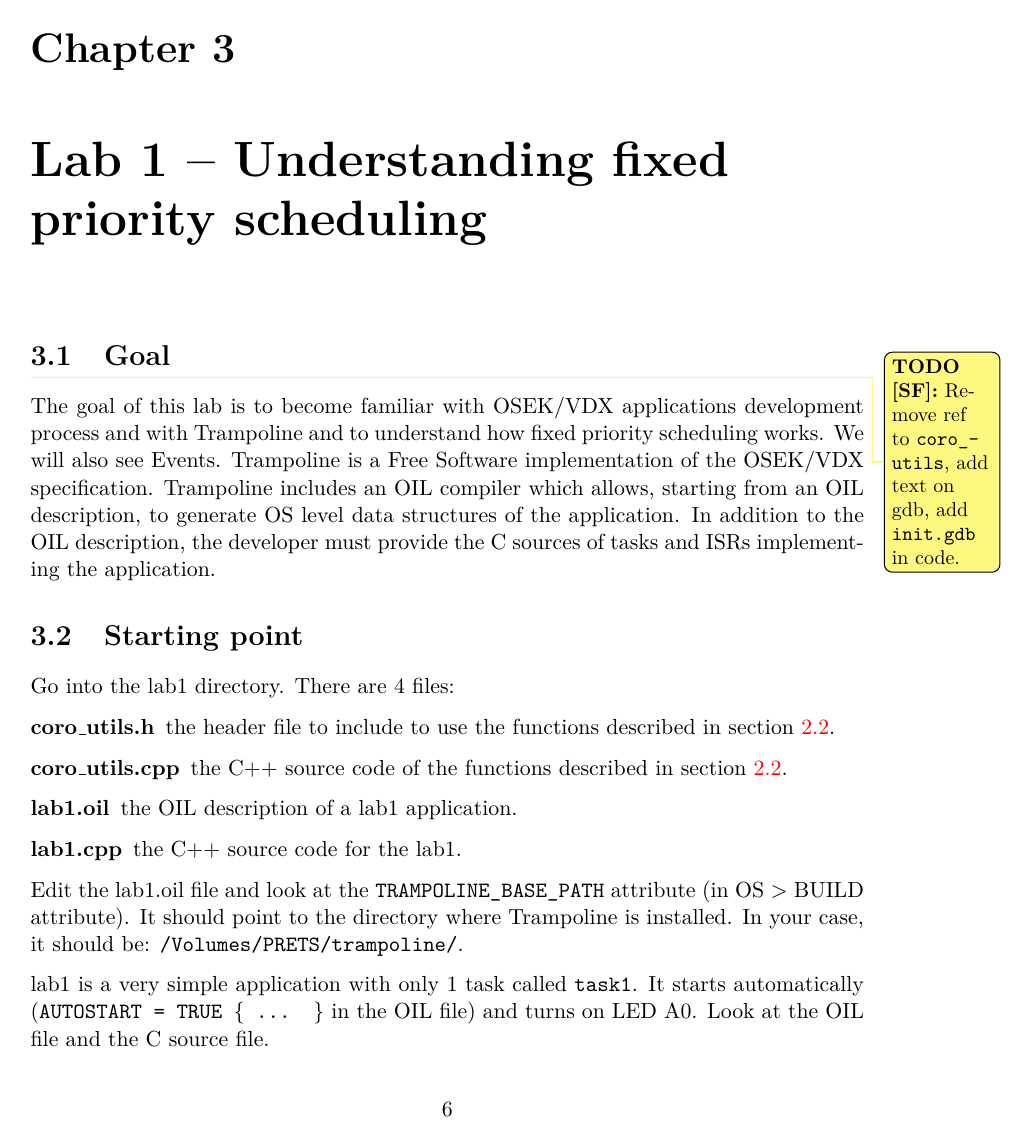
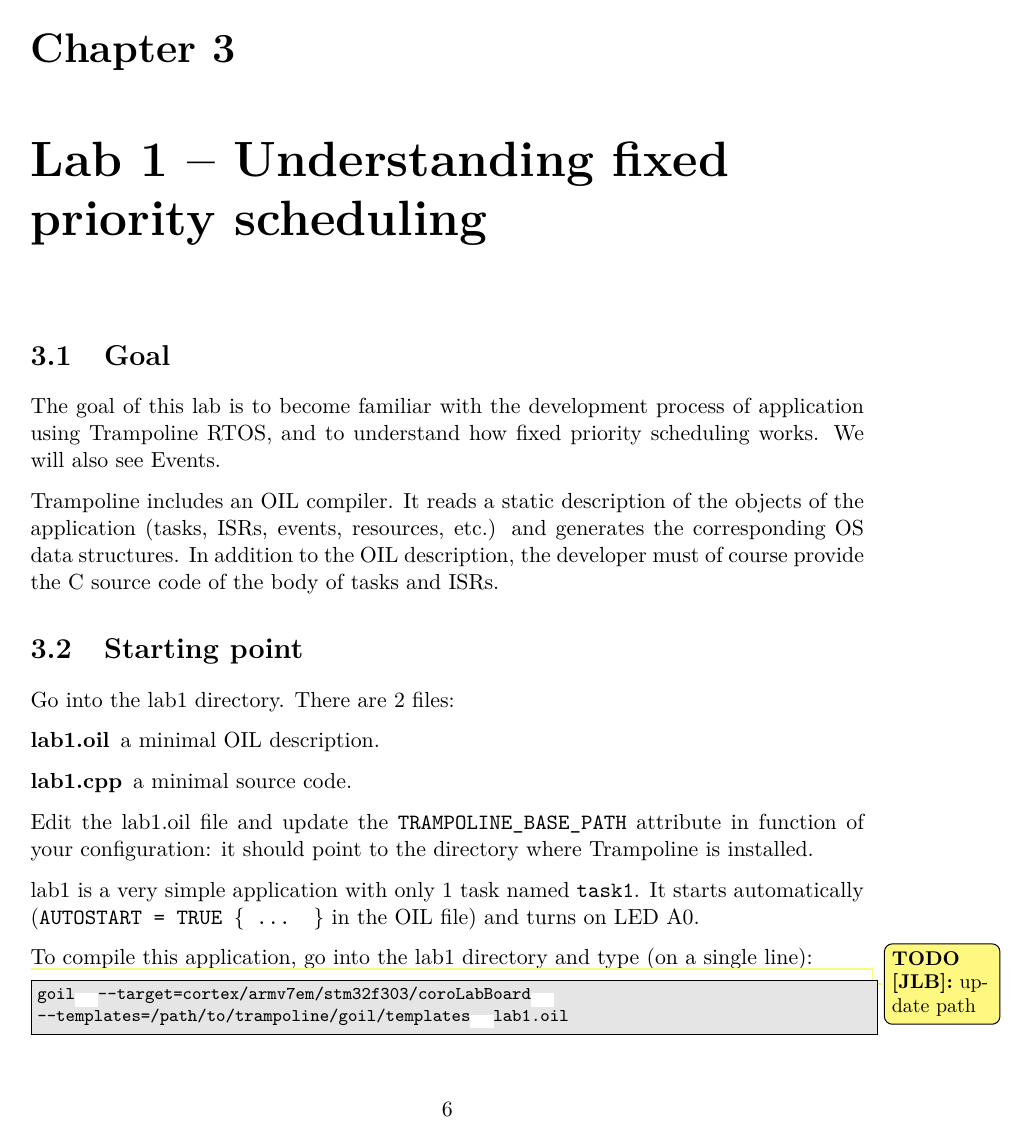
Before and after one commit to TrampolineRTOS/Labs, a LaTeX document (ecn-coroLab/booklet/trampoline-labs.tex): page 7 of 19. Compiled offline with pdfLaTeX.

Commit message:
[ecn-coroLab] minor update in text

```diff
--- a/ecn-coroLab/booklet/trampoline-labs.tex
+++ b/ecn-coroLab/booklet/trampoline-labs.tex
@@ -273,28 +273,28 @@
 
 \section{Goal}
 
-\namedtodo[SF]{Remove ref to \texttt{coro\_utils}, add text on gdb, add \texttt{init.gdb}
-in code.}{The goal of this lab} is to become familiar with OSEK/VDX applications development process and with Trampoline and to understand how fixed priority scheduling works.
+The goal of this lab is to become familiar with the development
+process of application using Trampoline RTOS, and to understand how fixed priority scheduling works.
 We will also see Events.
-Trampoline is a Free Software implementation of the OSEK/VDX specification.
-Trampoline includes an OIL compiler which allows, starting from an OIL description, to generate OS level data structures of the application.
-In addition to the OIL description, the developer must provide the C sources of tasks and ISRs implementing the application.
+
+Trampoline includes an OIL compiler.
+It reads a static description of the objects of the application (tasks,
+ISRs, events, resources, etc.) and generates the corresponding OS data structures.
+In addition to the OIL description, the developer must of course provide the C
+source code of the body of tasks and ISRs.
 
 
 \section{Starting point}
 
-Go into the lab1 directory. There are 4 files:
+Go into the lab1 directory. There are 2 files:
 
 \begin{description}
-    \item[coro\_utils.h] the header file to include to use the functions described in section~\ref{sec:coroutils}.
-    \item[coro\_utils.cpp] the C++ source code of the functions described in section~\ref{sec:coroutils}.
-    \item[lab1.oil] the OIL description of a lab1 application.
-    \item[lab1.cpp] the C++ source code for the lab1.
+    \item[lab1.oil] a minimal OIL description.
+    \item[lab1.cpp] a minimal source code.
 \end{description}
 
-Edit the lab1.oil file and look at the \texttt{TRAMPOLINE\_BASE\_PATH} attribute (in OS $>$ BUILD attribute).
-It should point to the directory where Trampoline is installed.
-In your case, it should be: \texttt{/Volumes/PRETS/trampoline/}.
+Edit the lab1.oil file and update the \texttt{TRAMPOLINE\_BASE\_PATH} attribute
+in function of your configuration: it should point to the directory where Trampoline is installed.
 
 %You should also modify the \texttt{LDFLAGS} lines describing the location of the libraries used by the cross compiler. Set the first line to:
 
@@ -311,7 +311,9 @@
 %\end{verbatim}}
 
 
-lab1 is a very simple application with only 1 task called \texttt{task1}. It starts automatically (\texttt{AUTOSTART = TRUE \{ ... \}} in the OIL file) and turns on LED A0. Look at the OIL file and the C source file.
+lab1 is a very simple application with only 1 task named \texttt{task1}. It
+starts automatically (\texttt{AUTOSTART = TRUE \{ ... \}} in the OIL file) and
+turns on LED A0.
 
 To compile this application, go into the lab1 directory and type (on a single line):
 
@@ -320,7 +322,8 @@
 %:\normaltilde/Tools/gcc-arm/gcc-arm-none-eabi/bin\textbackslash\\
 %:\normaltilde/Tools/bin}}
 
+\namedtodo[JLB]{update path}
 \unixcl{\parbox{\linewidth}{%
         goil\blanc{}--target=cortex/armv7em/stm32f303/coroLabBoard\blanc{}\\%\textbackslash\\
---templates=/Volumes/PRETS/trampoline/goil/templates\blanc{}lab1.oil}}
+--templates=/path/to/trampoline/goil/templates\blanc{}lab1.oil}}
 
```
Also changed, not shown: ecn-coroLab/booklet/trampoline-labs.tex (29 more changed lines).
